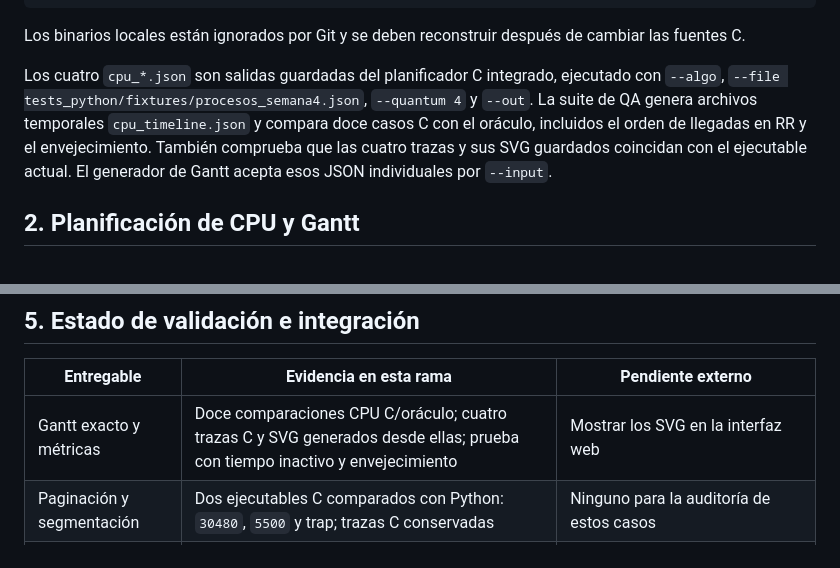
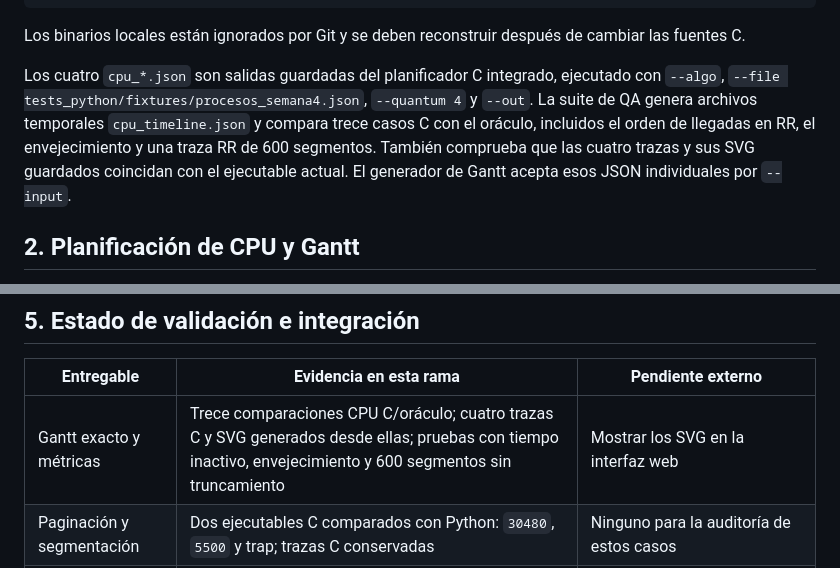
Before and after one commit to santiago2706/YaCheOS, a Markdown page: docs/informe_tecnico_beta.md, 2 parts joined by grey strips. GitHub-like rendering.

Commit message:
docs(beta): registrar validacion de trazas largas

```diff
--- a/docs/informe_tecnico_beta.md
+++ b/docs/informe_tecnico_beta.md
@@ -31,7 +31,7 @@ go test ./...
 
 Los binarios locales están ignorados por Git y se deben reconstruir después de cambiar las fuentes C.
 
-Los cuatro `cpu_*.json` son salidas guardadas del planificador C integrado, ejecutado con `--algo`, `--file tests_python/fixtures/procesos_semana4.json`, `--quantum 4` y `--out`. La suite de QA genera archivos temporales `cpu_timeline.json` y compara doce casos C con el oráculo, incluidos el orden de llegadas en RR y el envejecimiento. También comprueba que las cuatro trazas y sus SVG guardados coincidan con el ejecutable actual. El generador de Gantt acepta esos JSON individuales por `--input`.
+Los cuatro `cpu_*.json` son salidas guardadas del planificador C integrado, ejecutado con `--algo`, `--file tests_python/fixtures/procesos_semana4.json`, `--quantum 4` y `--out`. La suite de QA genera archivos temporales `cpu_timeline.json` y compara trece casos C con el oráculo, incluidos el orden de llegadas en RR, el envejecimiento y una traza RR de 600 segmentos. También comprueba que las cuatro trazas y sus SVG guardados coincidan con el ejecutable actual. El generador de Gantt acepta esos JSON individuales por `--input`.
 
 ## 2. Planificación de CPU y Gantt
 
@@ -120,7 +120,7 @@ Las entradas para repetirlo están en [`referencias_belady_3marcos.json`](../tes
 
 | Entregable | Evidencia en esta rama | Pendiente externo |
 |---|---|---|
-| Gantt exacto y métricas | Doce comparaciones CPU C/oráculo; cuatro trazas C y SVG generados desde ellas; prueba con tiempo inactivo y envejecimiento | Mostrar los SVG en la interfaz web |
+| Gantt exacto y métricas | Trece comparaciones CPU C/oráculo; cuatro trazas C y SVG generados desde ellas; pruebas con tiempo inactivo, envejecimiento y 600 segmentos sin truncamiento | Mostrar los SVG en la interfaz web |
 | Paginación y segmentación | Dos ejecutables C comparados con Python: `30480`, `5500` y trap; trazas C conservadas | Ninguno para la auditoría de estos casos |
 | Asignación contigua | Salida C con 6 unidades libres, hueco máximo 2 y alerta, comparada con Python | Ninguno para el caso de fragmentación probado |
 | Reemplazo | FIFO/LRU/Óptimo en Python, tabla, trazas y caso de Belady; prueba Go del conteo FIFO | Conectar el endpoint al script Python y mostrar la traza completa en la web |
```
